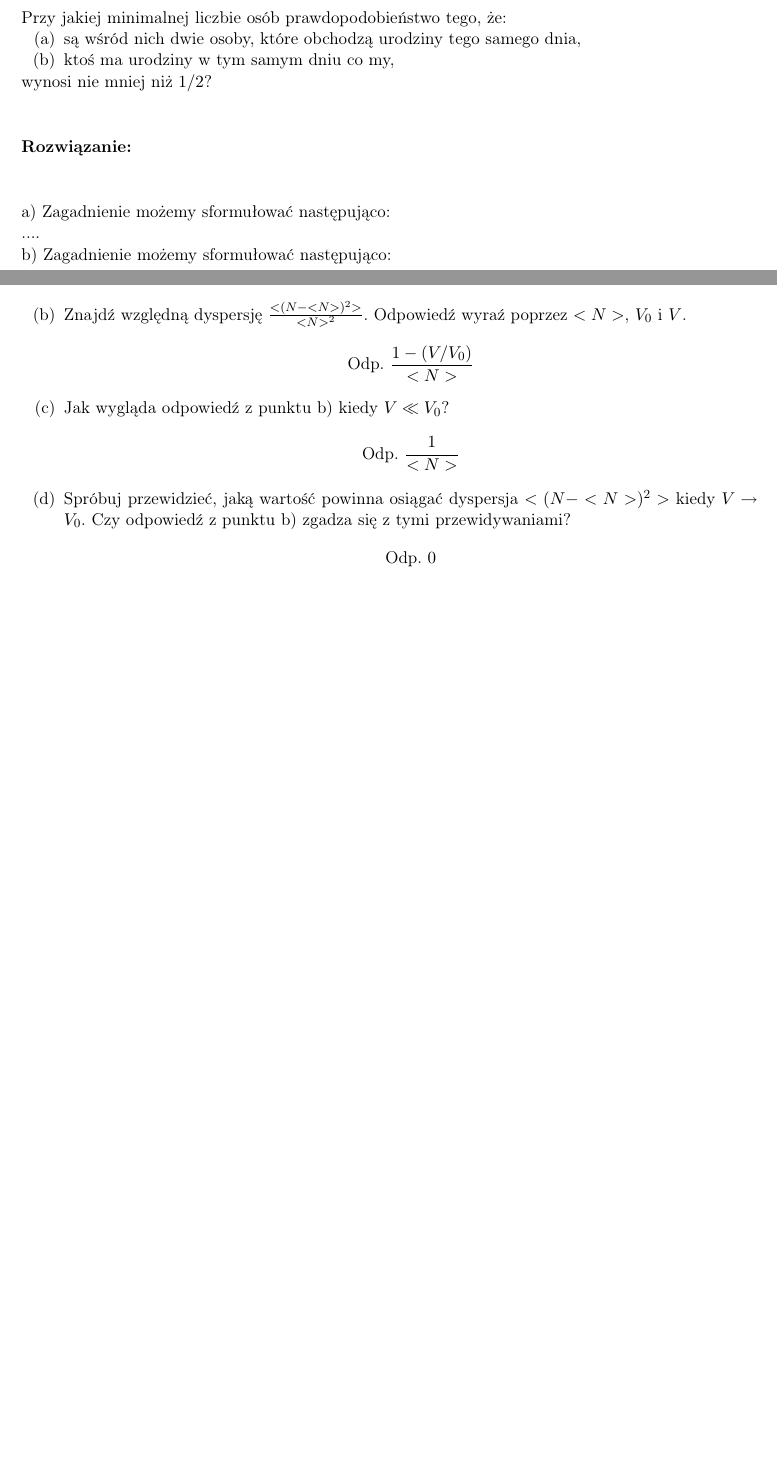
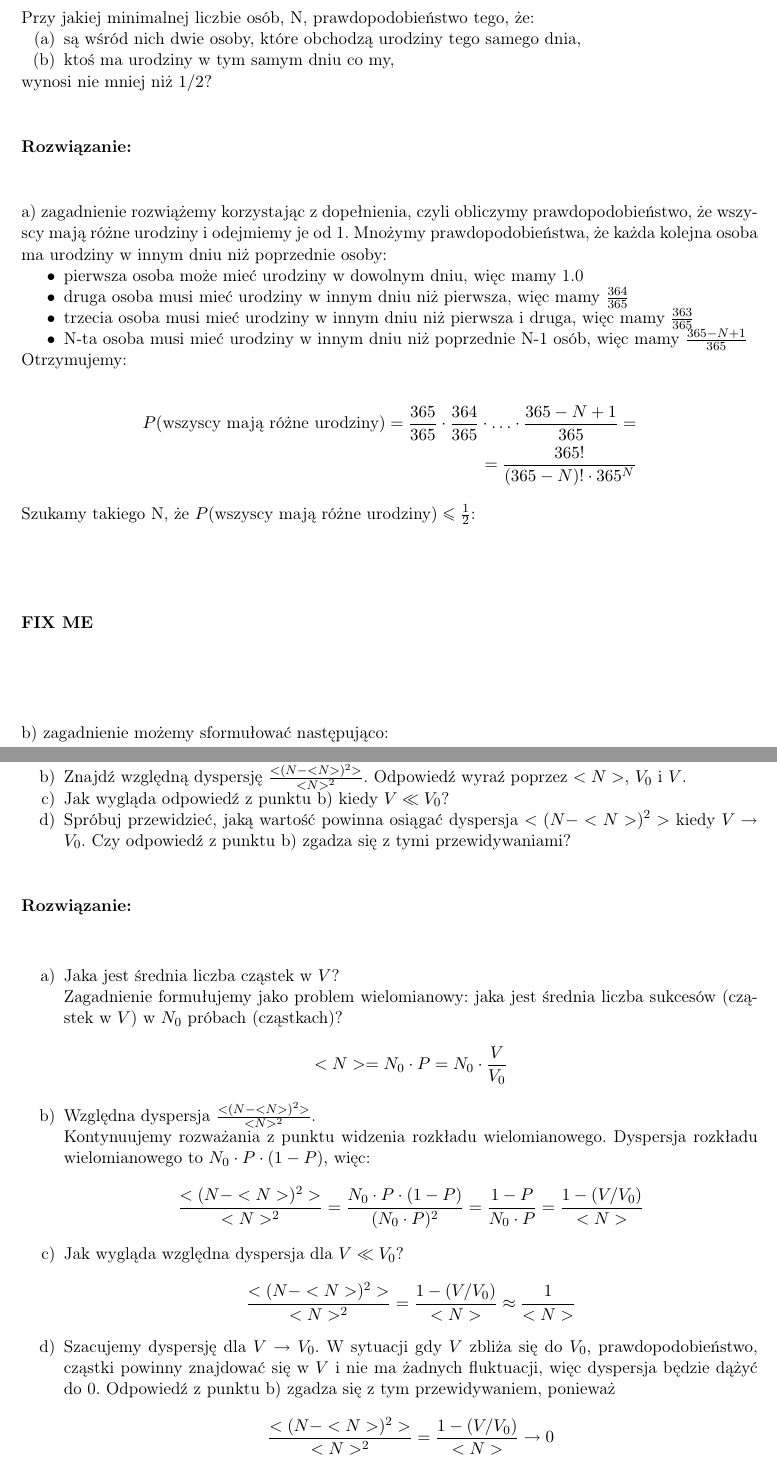
Before and after one commit to akalinow/Termodynamika_R, a LaTeX document (zestaw_1/zestaw_1_rozwiazania.tex): two parts of pages 10 and 13 of 13, joined at a grey line, cut so that both start at the same text, the shorter picture padded with empty space. Compiled offline with pdfLaTeX.

Commit message:
* add solutions for more exercises.   Still some are missing.

```diff
--- a/zestaw_1/zestaw_1_rozwiazania.tex
+++ b/zestaw_1/zestaw_1_rozwiazania.tex
@@ -441,7 +451,7 @@ Przypomnienie skąd się biorą człony w rozkładzie wielomianowym:
 %%%%%%%%%%%%%%%%%%%%%%%%%%%%%%%%%%%%%%%%%%%%%%%%%%%%%%%%%%%%%%%
 \zadanie[Te same urodziny]
 
-Przy jakiej minimalnej liczbie osób prawdopodobieństwo tego,
+Przy jakiej minimalnej liczbie osób, N, prawdopodobieństwo tego,
 że:
 \begin{enumerate}[(a)]
 \item są wśród nich dwie osoby, które obchodzą urodziny tego samego dnia,
@@ -454,12 +464,35 @@ wynosi nie mniej niż $1/2$?
 {\bf Rozwiązanie:}
 \vspace{1cm}
 
-a) Zagadnienie możemy sformułować następująco:
+a) zagadnienie rozwiążemy korzystając z dopełnienia, czyli
+obliczymy prawdopodobieństwo, że wszyscy mają różne urodziny
+i odejmiemy je od 1. Mnożymy prawdopodobieństwa, że każda
+kolejna osoba ma urodziny w innym dniu niż poprzednie osoby:
+\begin{itemize}
+\item pierwsza osoba może mieć urodziny w dowolnym dniu, więc mamy 1.0
+\item druga osoba musi mieć urodziny w innym dniu niż pierwsza,
+      więc mamy $\frac{364}{365}$
+\item trzecia osoba musi mieć urodziny w innym dniu niż pierwsza i druga,
+      więc mamy $\frac{363}{365}$
+\item N-ta osoba musi mieć urodziny w innym dniu niż poprzednie N-1 osób,
+      więc mamy $\frac{365-N+1}{365}$
+\end{itemize}
 
-....
+Otrzymujemy:
+
+\begin{align*}
+P(\text{wszyscy mają różne urodziny}) = \frac{365}{365} \cdot \frac{364}{365} \cdot \ldots \cdot \frac{365-N+1}{365} = \\
+= \frac{365!}{(365-N)! \cdot 365^N}
+\end{align*}
+
+Szukamy takiego N, że $P(\text{wszyscy mają różne urodziny}) \leq \frac{1}{2}$:
 
 
-b) Zagadnienie możemy sformułować następująco:
+\vspace{2cm}
+{\bf FIX ME}
+\vspace{2cm}
+
+b) zagadnienie możemy sformułować następująco:
 
 \begin{itemize}
 \item N osób $\to$ N prób
@@ -583,6 +616,13 @@ $V$ i oznaczmy przez $N$ liczbę cząstek gazu znajdujących się w $V$.
 Załóżmy, że każda z cząstek gazu z równym prawdopodobieństwem może
 znajdować się w dowolnym miejscu pojemnika, a zatem prawdopodobieństwo,
 że znajdzie się w $V$ wynosi $P = \frac{V}{V_0}$.
+\vspace{1cm}
+\begin{enumerate}[a)]
+    \item Jaka jest średnia liczba cząstek w $V$? Odpowiedź wyraź poprzez $N_0$, $V_0$ i $V$.
+    \item Znajdź względną dyspersję $\frac{<(N - <N>)^2>}{<N>^2}$. Odpowiedź wyraź poprzez $<N>$, $V_0$ i $V$.
+    \item Jak wygląda odpowiedź z punktu b) kiedy $V \ll V_0$?
+    \item Spróbuj przewidzieć, jaką wartość powinna osiągać dyspersja $<(N - <N>)^2>$ kiedy $V \to V_0$. Czy odpowiedź z punktu b) zgadza się z tymi przewidywaniami?
+\end{enumerate}
 
 \vspace{1cm}
 {\bf Rozwiązanie:}
@@ -596,15 +631,34 @@ znajdować się w dowolnym miejscu pojemnika, a zatem prawdopodobieństwo,
-    \item Znajdź względną dyspersję $\frac{<(N - <N>)^2>}{<N>^2}$. Odpowiedź wyraź poprzez $<N>$, $V_0$ i $V$.
-    \[
-    \text{Odp. } \frac{1 - (V / V_0)}{<N>}
-    \]
-    \item Jak wygląda odpowiedź z punktu b) kiedy $V \ll V_0$?
-    \[
-    \text{Odp. } \frac{1}{<N>}
-    \]
-    \item Spróbuj przewidzieć, jaką wartość powinna osiągać dyspersja $<(N - <N>)^2>$ kiedy $V \to V_0$. Czy odpowiedź z punktu b) zgadza się z tymi przewidywaniami?
-    \[
-    \text{Odp. } 0
-    \]
+
+\begin{enumerate}[a)]
+    \item Jaka jest średnia liczba cząstek w $V$? \\
+     Zagadnienie formułujemy jako problem wielomianowy:
+     jaka jest średnia liczba sukcesów (cząstek w $V$) w $N_0$ próbach (cząstkach)?
+     \begin{align*}
+        <N> = N_0 \cdot P = N_0 \cdot \frac{V}{V_0}
+     \end{align*}
+
+    \item Względna dyspersja $\frac{<(N - <N>)^2>}{<N>^2}$. \\
+    Kontynuujemy rozważania z punktu widzenia rozkładu wielomianowego.
+    Dyspersja rozkładu wielomianowego to $N_0 \cdot P \cdot (1-P)$, więc:
+    \begin{align*}
+        \frac{<(N - <N>)^2>}{<N>^2} = \frac{N_0 \cdot P \cdot (1-P)}{(N_0 \cdot P)^2} =
+        \frac{1-P}{N_0 \cdot P} =
+        \frac{1 - (V / V_0)}{<N>}
+    \end{align*}
+
+    \item Jak wygląda względna dyspersja dla  $V \ll V_0$?
+    \begin{align*}
+        \frac{<(N - <N>)^2>}{<N>^2} = \frac{1 - (V / V_0)}{<N>} \approx \frac{1}{<N>}
+    \end{align*}
+
+    \item Szacujemy dyspersję dla  $V \to V_0$.
+    W sytuacji gdy $V$ zbliża się do $V_0$, prawdopodobieństwo,
+    cząstki powinny znajdować się w $V$ i nie ma żadnych fluktuacji,
+    więc dyspersja będzie dążyć do 0. Odpowiedź z punktu b) zgadza się z tym przewidywaniem, ponieważ
+    \begin{align*}
+        \frac{<(N - <N>)^2>}{<N>^2} = \frac{1 - (V / V_0)}{<N>} \to 0
+    \end{align*}
 \end{enumerate}
 
+
 \end{document}
```
Also changed, not shown: zestaw_1/zestaw_1_rozwiazania.tex (41 more changed lines).
